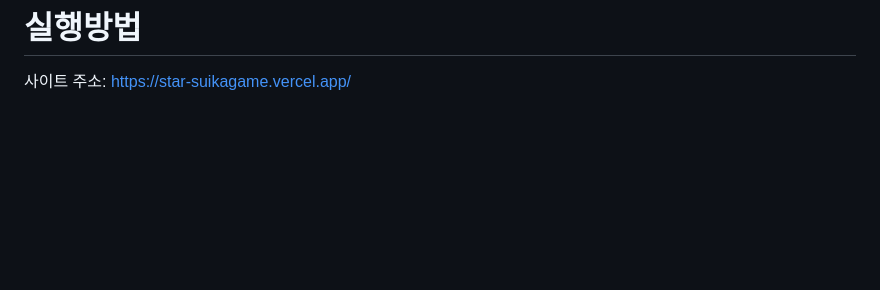
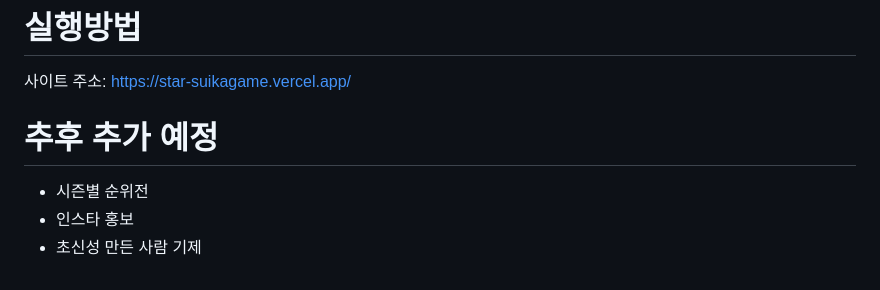
Before and after one commit to juhyeok0920-ai/STAR-SUIKAGAME, a Markdown page: README.md, the part around the change. Rendered like a GitHub page; blank space fills up the shorter version.

```diff
--- a/README.md
+++ b/README.md
@@ -46,3 +46,9 @@
 
 # 실행방법
 사이트 주소: https://star-suikagame.vercel.app/
+
+
+# 추후 추가 예정
+- 시즌별 순위전
+- 인스타 홍보
+- 초신성 만든 사람 기제
```
